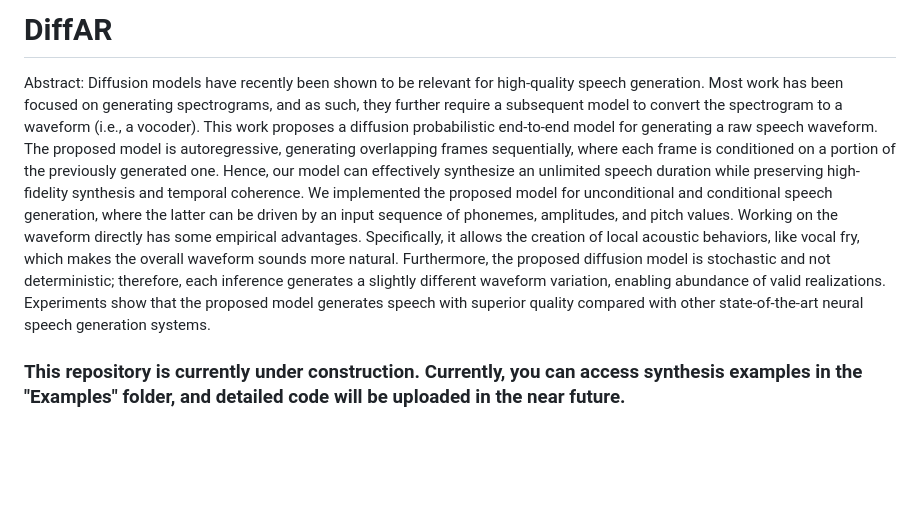
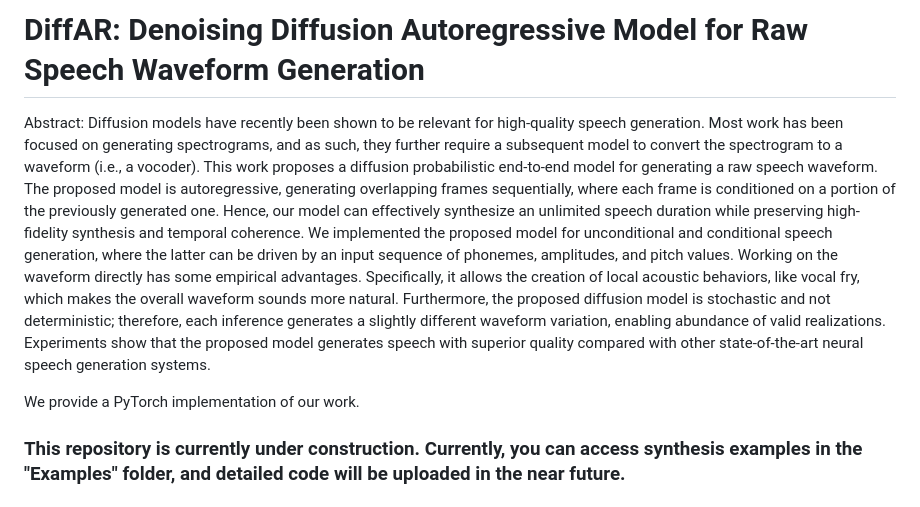
Before and after one commit to RBenita/DIFFAR, a Markdown page: README.md, the part around the change. GitHub-like rendering; blank space fills up the shorter version.

```diff
--- a/README.md
+++ b/README.md
@@ -1,7 +1,9 @@
-# DiffAR
+# DiffAR: Denoising Diffusion Autoregressive Model for Raw Speech Waveform Generation
 
 Abstract: Diffusion models have recently been shown to be relevant for high-quality speech generation. Most work has been focused on generating spectrograms, and as such, they further require a subsequent model to convert the spectrogram to a waveform (i.e., a vocoder). This work proposes a diffusion probabilistic end-to-end model for generating a raw speech waveform. The proposed model is autoregressive, generating overlapping frames sequentially, where each frame is conditioned on a portion of the previously generated one. Hence, our model can effectively synthesize an unlimited speech duration while preserving high-fidelity synthesis and temporal coherence. We implemented the proposed model for unconditional and conditional speech generation, where the latter can be driven by an input sequence of phonemes, amplitudes, and pitch values. Working on the waveform directly has some empirical advantages. Specifically, it allows the creation of local acoustic behaviors, like vocal fry, which makes the overall waveform sounds more natural. Furthermore, the proposed diffusion model is stochastic and not deterministic; therefore, each inference generates a slightly different waveform variation, enabling abundance of valid realizations. Experiments show that the proposed model generates speech with superior quality compared with other state-of-the-art neural speech generation systems.
 
+
+We provide a PyTorch implementation of our work.
 
 ### This repository is currently under construction. Currently, you can access synthesis examples in the "Examples" folder, and detailed code will be uploaded in the near future. ###
 
```
